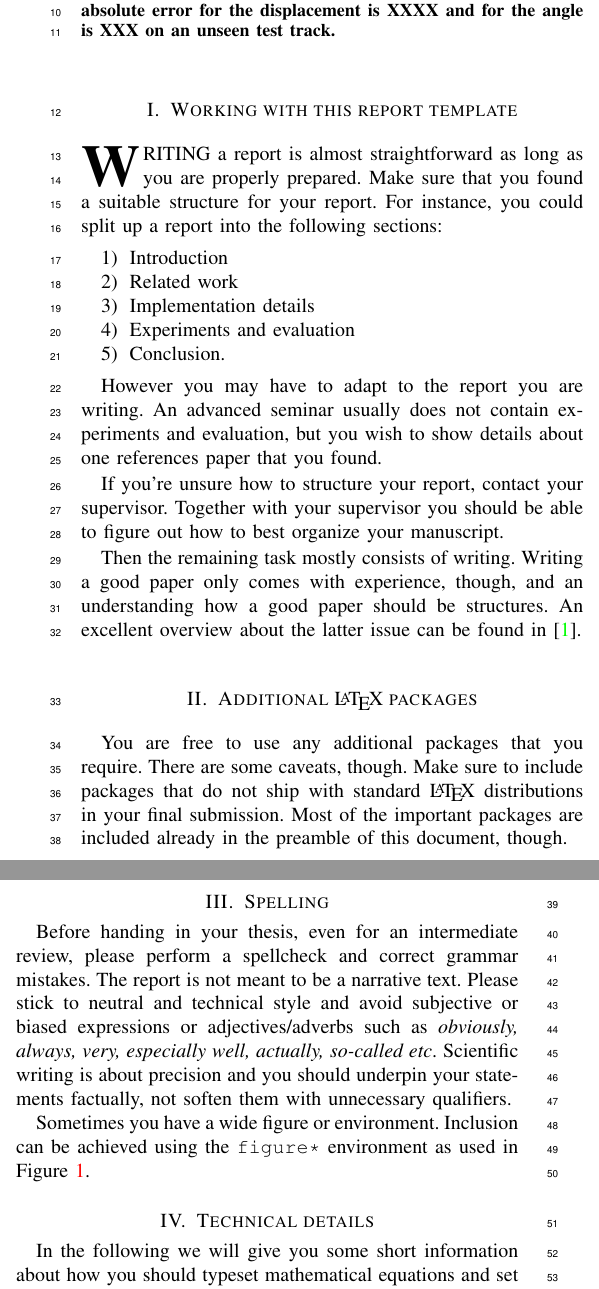
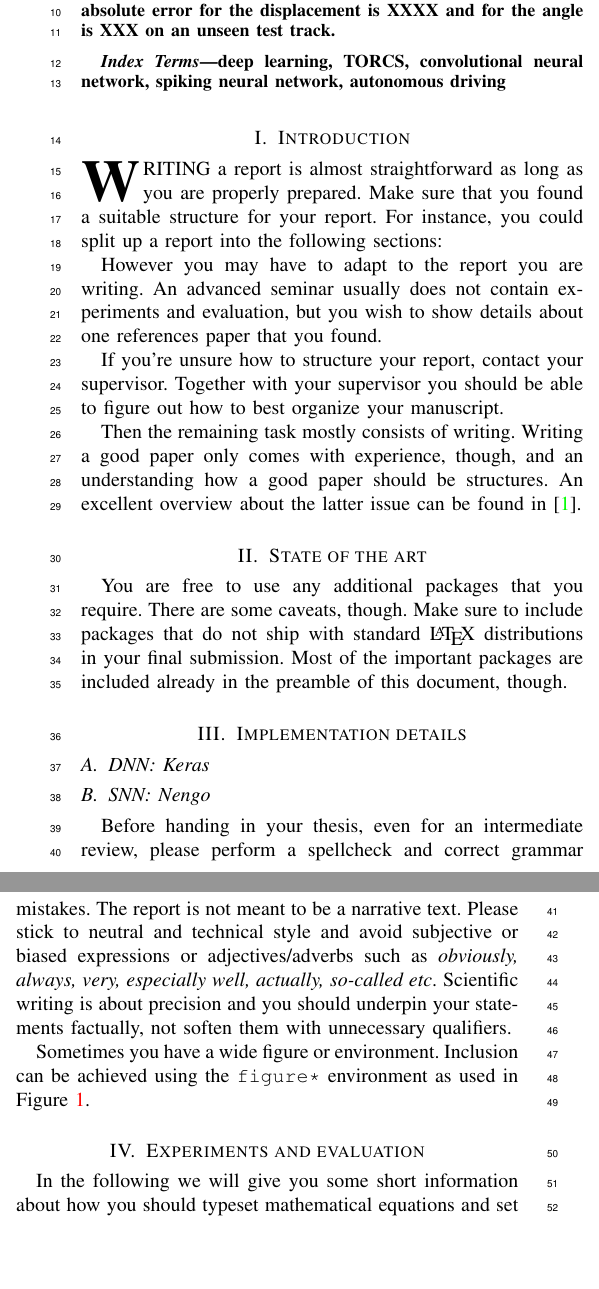
Before and after one commit to nimarb/torcs-autonomous-driving, a LaTeX problem sheet (intermediate-report/report_example.tex): two parts of the columns of page 1 of 2, joined at a grey line, cut so that both start at the same text, the shorter picture padded with empty space. Compiled offline with pdfLaTeX; a missing font is replaced by an installed copy or a similar font; a LaTeX package or settings file that is missing is left out.

Commit message:
Fix: template customisations

```diff
--- a/intermediate-report/report_example.tex
+++ b/intermediate-report/report_example.tex
@@ -16,7 +16,10 @@
 \usepackage{amsfonts}
 \usepackage{amsbsy}
 \usepackage{flushend}
-\usepackage{siunitx}
+% properly print units, enable compact product between units
+\usepackage[inter-unit-product =\cdot]{siunitx}
+% load units \bit, \byte usw
+\sisetup{detect-weight=true, binary-units=true}
 \usepackage{array}
 \usepackage{xspace}
 \usepackage{algorithm}
@@ -127,22 +123,19 @@ in The Open Racing Car Simulator (TORCS)}
 	unseen test track.
 \end{abstract}
 
+\begin{IEEEkeywords}
+	deep learning, TORCS, convolutional neural network, spiking neural network, autonomous driving
+\end{IEEEkeywords}
+
 %
 % Main body follows here. Only capitalize the first word in any title
 %
-\section{Working with this report template}
+\section{Introduction}
+\label{sc:intro}
 
 \IEEEPARstart{W}{riting} a report is almost straightforward as long as you are
 properly prepared. Make sure that you found a suitable structure for your
 report. For instance, you could split up a report into the following sections:
-
-\begin{enumerate}
-	\item Introduction
-	\item Related work
-	\item Implementation details
-	\item Experiments and evaluation
-	\item Conclusion.
-\end{enumerate}
 
 However you may have to adapt to the report you are writing. An advanced seminar
 usually does not contain experiments and evaluation, but you wish to show
@@ -157,7 +150,8 @@ comes with experience, though, and an understanding how a good paper should be
 structures. An excellent overview about the latter issue can be found in
 \cite{katzoff1964}.
 
-\section{Additional \LaTeX{} packages}
+\section{State of the art}
+\label{sc:sota}
 
 You are free to use any additional packages that you require. There are some
 caveats, though. Make sure to include packages that do not ship with standard
@@ -165,7 +159,11 @@ caveats, though. Make sure to include packages that do not ship with standard
 are included already in the preamble of this document, though.
 
 
-\section{Spelling}
+\section{Implementation details}
+\subsection{DNN: Keras}
+\label{ssc:keras}
+\subsection{SNN: Nengo}
+\label{ssc:nengo}
 
 Before handing in your thesis, even for an intermediate review, please perform a
 spellcheck and correct grammar mistakes. The report is not meant to be a
@@ -184,7 +182,8 @@ the \texttt{figure*} environment as used in Figure \ref{fig:twocolumnfigure}.
 	\label{fig:twocolumnfigure}
 \end{figure*}
 
-\section{Technical details}
+\section{Experiments and evaluation}
+\label{sc:evaluation}
 
 In the following we will give you some short information about how you should
 typeset mathematical equations and set tables or figures. If you require more
```
Also changed, not shown: intermediate-report/report_example.tex (10 more changed lines).
